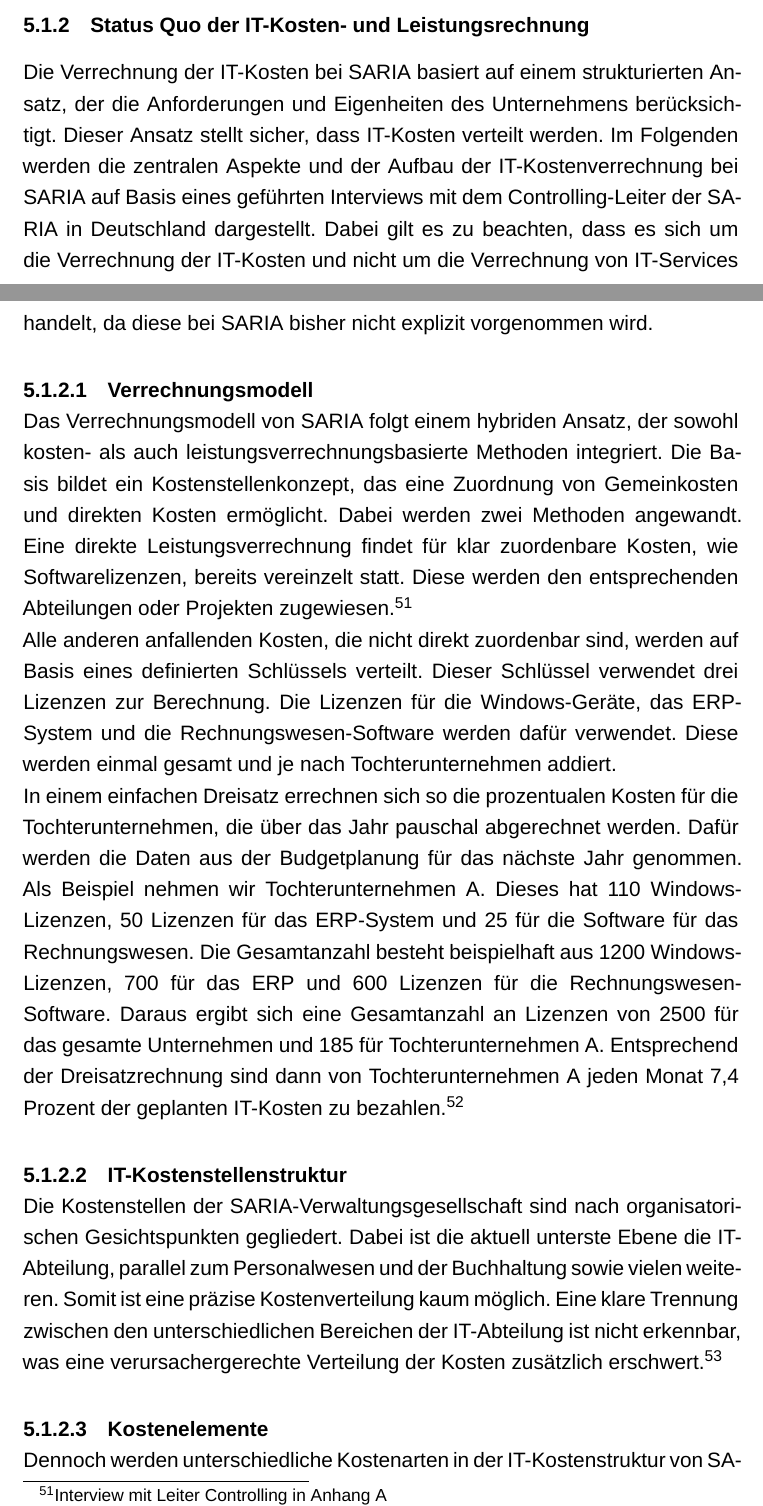
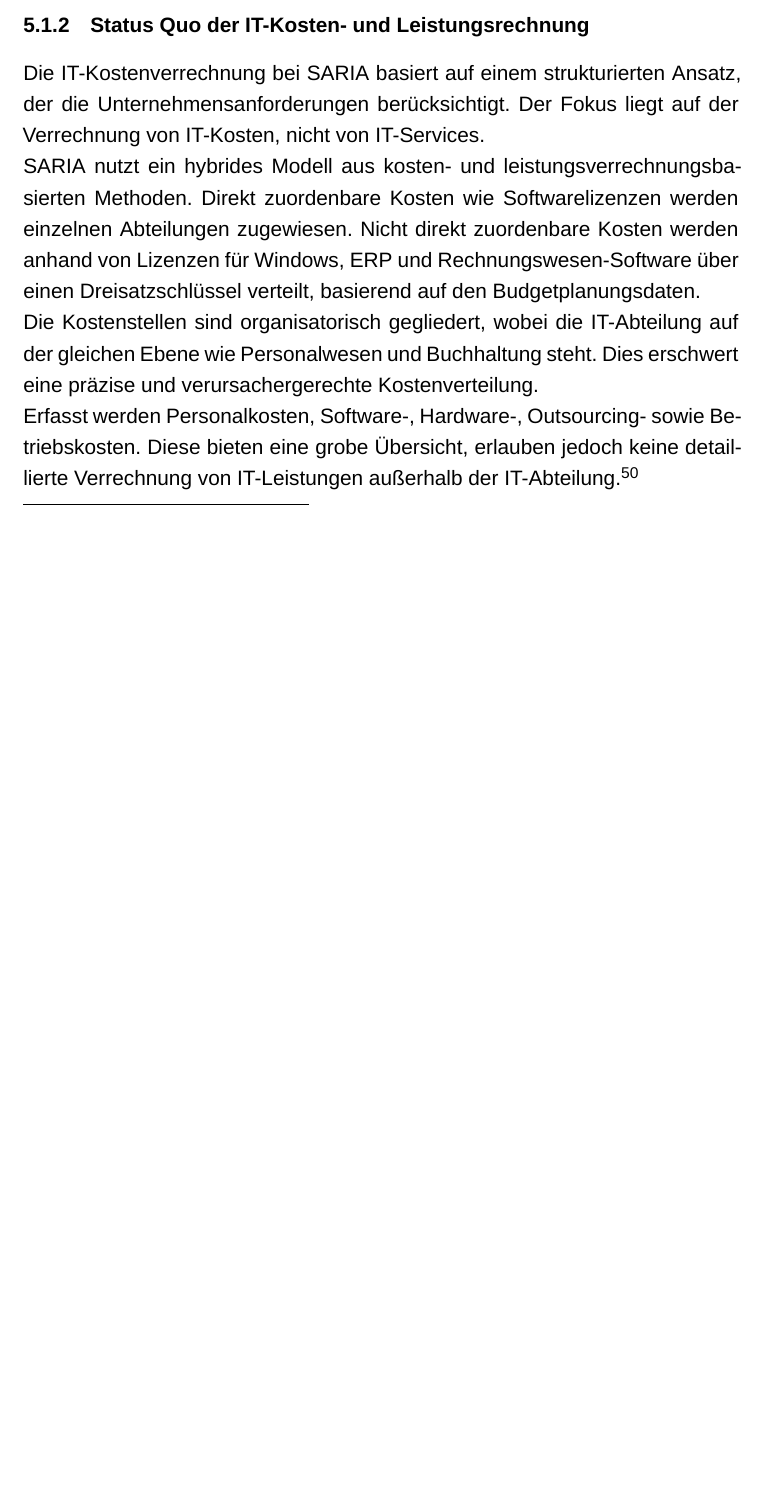
Before and after one commit to Mindia620/Masterarbeit, a LaTeX document (Seminararbeit.tex, which reads chapter/3_Unternehmen.tex): two parts of pages 28 and 29 of 62 before the commit and part of page 27 of 60 after it, the two joined at a grey line, cut so that both start at the same text, the shorter picture padded with empty space. Compiled offline with XeLaTeX; a missing font is replaced by an installed copy or a similar font.

Commit message:
Update Version

```diff
--- a/chapter/3_Unternehmen.tex
+++ b/chapter/3_Unternehmen.tex
@@ -16,35 +12,14 @@
 
 \subsubsection{Status Quo der IT-Kosten- und Leistungsrechnung}
-Die Verrechnung der IT-Kosten bei SARIA basiert auf einem strukturierten Ansatz, der die Anforderungen und Eigenheiten des Unternehmens berücksichtigt.
-Dieser Ansatz stellt sicher, dass IT-Kosten verteilt werden.
-Im Folgenden werden die zentralen Aspekte und der Aufbau der IT-Kostenverrechnung bei SARIA auf Basis eines geführten Interviews mit dem Controlling-Leiter der SARIA in Deutschland dargestellt.
-Dabei gilt es zu beachten, dass es sich um die Verrechnung der IT-Kosten und nicht um die Verrechnung von IT-Services handelt, da diese bei SARIA bisher nicht explizit vorgenommen wird.
-
-\subsubsubsection{Verrechnungsmodell}
-Das Verrechnungsmodell von SARIA folgt einem hybriden Ansatz, der sowohl kosten- als auch leistungsverrechnungsbasierte Methoden integriert.
-Die Basis bildet ein Kostenstellenkonzept, das eine Zuordnung von Gemeinkosten und direkten Kosten ermöglicht.
-Dabei werden zwei Methoden angewandt.
-Eine direkte Leistungsverrechnung findet für klar zuordenbare Kosten, wie Softwarelizenzen, bereits vereinzelt statt.
-Diese werden den entsprechenden Abteilungen oder Projekten zugewiesen.\footnote{Interview mit Leiter Controlling in Anhang \ref{appendix:interviewcontrolling}}
+Die IT-Kostenverrechnung bei SARIA basiert auf einem strukturierten Ansatz, der die Unternehmensanforderungen berücksichtigt.
+Der Fokus liegt auf der Verrechnung von IT-Kosten, nicht von IT-Services.
 \\
-Alle anderen anfallenden Kosten, die nicht direkt zuordenbar sind, werden auf Basis eines definierten Schlüssels verteilt.
-Dieser Schlüssel verwendet drei Lizenzen zur Berechnung.
-Die Lizenzen für die Windows-Geräte, das ERP-System und die Rechnungswesen-Software werden dafür verwendet.
-Diese werden einmal gesamt und je nach Tochterunternehmen addiert.
+SARIA nutzt ein hybrides Modell aus kosten- und leistungsverrechnungsbasierten Methoden.
+Direkt zuordenbare Kosten wie Softwarelizenzen werden einzelnen Abteilungen zugewiesen.
+Nicht direkt zuordenbare Kosten werden anhand von Lizenzen für Windows, ERP und Rechnungswesen-Software über einen Dreisatzschlüssel verteilt, basierend auf den Budgetplanungsdaten.
 \\
-In einem einfachen Dreisatz errechnen sich so die prozentualen Kosten für die Tochterunternehmen, die über das Jahr pauschal abgerechnet werden.
-Dafür werden die Daten aus der Budgetplanung für das nächste Jahr genommen.
-Als Beispiel nehmen wir Tochterunternehmen A.
-Dieses hat 110 Windows-Lizenzen, 50 Lizenzen für das ERP-System und 25 für die Software für das Rechnungswesen.
-Die Gesamtanzahl besteht beispielhaft aus 1200 Windows-Lizenzen, 700 für das ERP und 600 Lizenzen für die Rechnungswesen-Software.
-Daraus ergibt sich eine Gesamtanzahl an Lizenzen von 2500 für das gesamte Unternehmen und 185 für Tochterunternehmen A.
-Entsprechend der Dreisatzrechnung sind dann von Tochterunternehmen A jeden Monat 7,4 Prozent der geplanten IT-Kosten zu bezahlen.\footnote{Interview mit Leiter Controlling in Anhang \ref{appendix:interviewcontrolling}}
-
-\subsubsubsection{IT-Kostenstellenstruktur}
-Die Kostenstellen der SARIA-Verwaltungsgesellschaft sind nach organisatorischen Gesichtspunkten gegliedert.
-Dabei ist die aktuell unterste Ebene die IT-Abteilung, parallel zum Personalwesen und der Buchhaltung sowie vielen weiteren.
-Somit ist eine präzise Kostenverteilung kaum möglich.
-Eine klare Trennung zwischen den unterschiedlichen Bereichen der IT-Abteilung ist nicht erkennbar, was eine verursachergerechte Verteilung der Kosten zusätzlich erschwert.\footnote{Interview mit Leiter Controlling in Anhang \ref{appendix:interviewcontrolling}}
-
-\subsubsubsection{Kostenelemente}
-Dennoch werden unterschiedliche Kostenarten in der IT-Kostenstruktur von SARIA berücksichtigt.
+Die Kostenstellen sind organisatorisch gegliedert, wobei die IT-Abteilung auf der gleichen Ebene wie Personalwesen und Buchhaltung steht.
+Dies erschwert eine präzise und verursachergerechte Kostenverteilung.
+\\
+Erfasst werden Personalkosten, Software-, Hardware-, Outsourcing- sowie Betriebskosten.
+Diese bieten eine grobe Übersicht, erlauben jedoch keine detaillierte Verrechnung von IT-Leistungen außerhalb der IT-Abteilung.\footnote{Interview mit Leiter Controlling in Anhang \ref{appendix:interviewcontrolling}}
```
Also changed, not shown: chapter/2_Theorie.tex (+11 -29 lines), chapter/3_Unternehmen.tex (17 more changed lines).
